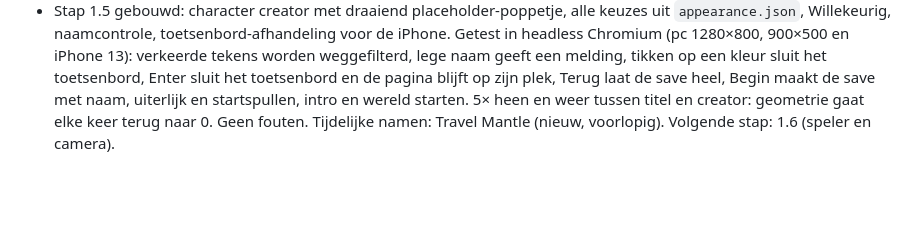
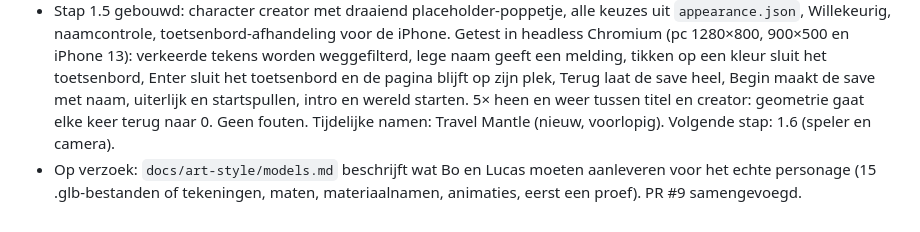
Before and after one commit to ljwceo/journey-gaym, a Markdown page: docs/PROGRESS.md, the part around the change. Drawn GitHub-style; blank space fills up the shorter version.

```diff
--- a/docs/PROGRESS.md
+++ b/docs/PROGRESS.md
@@ -145,3 +145,4 @@ Elke stap is één branch + pull request. Na elke stap start de game zonder fout
 - Stap 1.3 gebouwd: 14 databestanden + schema's + validator, taal (en/nl), save met migraties en autosave, seizoenen, terreinkleuren in de stijlgids. 91 tests (ook seizoen-tests in 3 tijdzones). Getest in headless Chromium: data OK, `?lang=nl`, `?season=winter`, foutlijst bij een kapot databestand en bij een kapotte save (reservekopie bewaard). Tijdelijke namen gebruikt (alleen in data): Brother Ansel, Marco the Merchant, Hilda Ironhand, Professor Fizzwick, Old Bertha, Sir Garrick, Treewarden, De Wortelgrotten, de elfenstad (`elven_city`), Gold. Nieuwe voorlopige namen: aanvallen "Big Swing" (Goblin Chief) en "Heavy Slam" (Treewarden), quest "Defeat Sultan". Volgende stap: 1.4 (schermen).
 - Stap 1.4 gebouwd: Boot met laadbalk, taalkeuze, titelscherm, intro-stub, world-stub met pauze, Settings en Pause als overlays. Hele flow getest in headless Chromium (pc en iPhone 13-formaat): taal kiezen, instellingen wijzigen (ook taal live), New Game → intro → wereld, pauze, terug naar titel, Continue, overschrijven-vraag, herladen, save verwijderen (2×) → terug naar de taalkeuze. Geen fouten. Volgende stap: 1.5 (character creator).
 - Stap 1.5 gebouwd: character creator met draaiend placeholder-poppetje, alle keuzes uit `appearance.json`, Willekeurig, naamcontrole, toetsenbord-afhandeling voor de iPhone. Getest in headless Chromium (pc 1280×800, 900×500 en iPhone 13): verkeerde tekens worden weggefilterd, lege naam geeft een melding, tikken op een kleur sluit het toetsenbord, Enter sluit het toetsenbord en de pagina blijft op zijn plek, Terug laat de save heel, Begin maakt de save met naam, uiterlijk en startspullen, intro en wereld starten. 5× heen en weer tussen titel en creator: geometrie gaat elke keer terug naar 0. Geen fouten. Tijdelijke namen: Travel Mantle (nieuw, voorlopig). Volgende stap: 1.6 (speler en camera).
+- Op verzoek: `docs/art-style/models.md` beschrijft wat Bo en Lucas moeten aanleveren voor het echte personage (15 .glb-bestanden of tekeningen, maten, materiaalnamen, animaties, eerst een proef). PR #9 samengevoegd.
```
Also changed, not shown: docs/art-style/README.md (+1 -0 lines), docs/art-style/models.md (added, +76 -0 lines).
